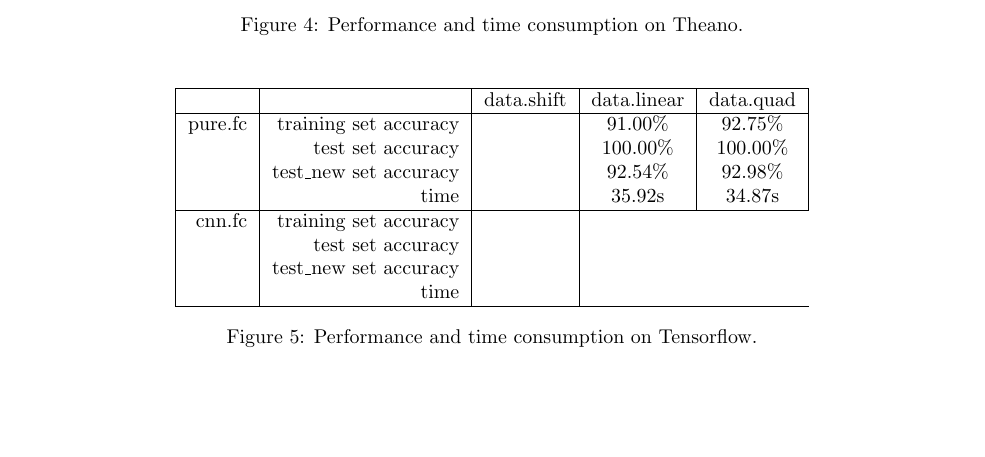
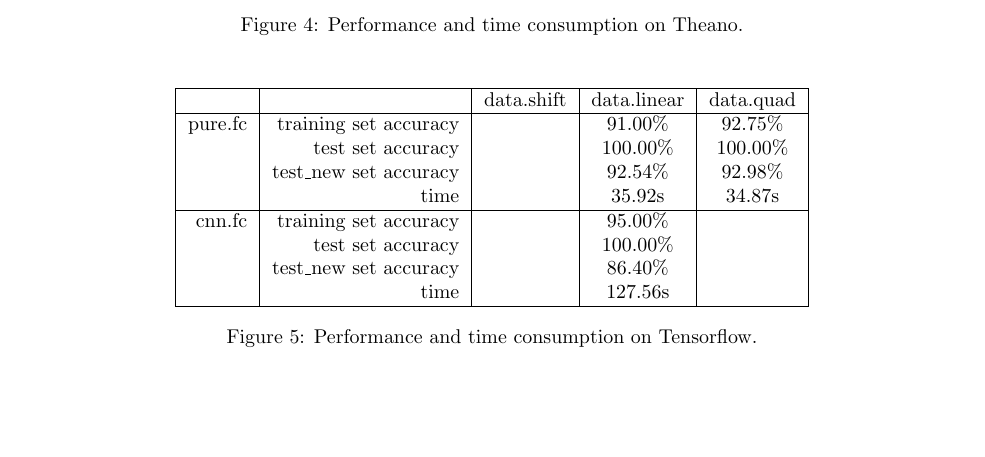
Before and after one commit to try-skycn/SJTU-MS318-DLFinalProject, a LaTeX document (report/main.tex): part of page 3 of 4, cut so that both start at the same text. Compiled offline with pdfLaTeX.

Commit message:
dasta for cnn.fc

```diff
--- a/report/main.tex
+++ b/report/main.tex
@@ -158,10 +158,10 @@ pure.fc & training set accuracy & & $91.00\%$ & $92.75\%$ \\
  & test\_new set accuracy & & $92.54\%$ & $92.98\%$ \\
  & time & & $35.92$s & $34.87$s \\
 \hline
-cnn.fc & training set accuracy & \\
- & test set accuracy & \\
- & test\_new set accuracy & \\
- & time & \\
+cnn.fc & training set accuracy & & $95.00\%$ & \\
+ & test set accuracy & & $100.00\%$ & \\
+ & test\_new set accuracy & & $86.40\%$ & \\
+ & time & & $127.56$s & \\
 \hline
 \end{tabular}
 \caption{Performance and time consumption on Tensorflow.}
```
